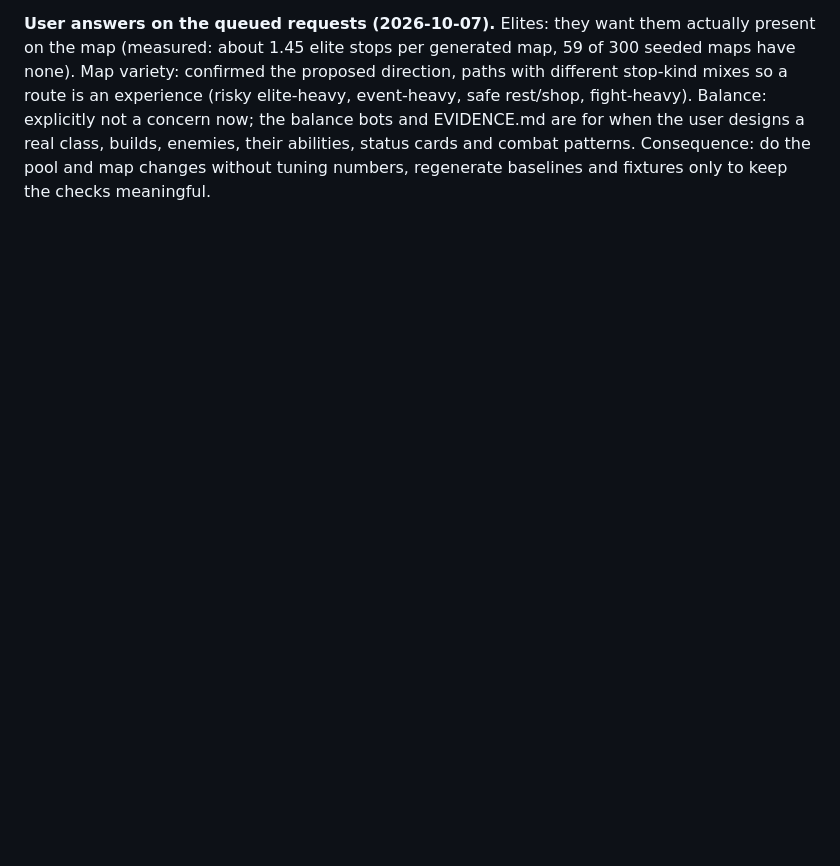
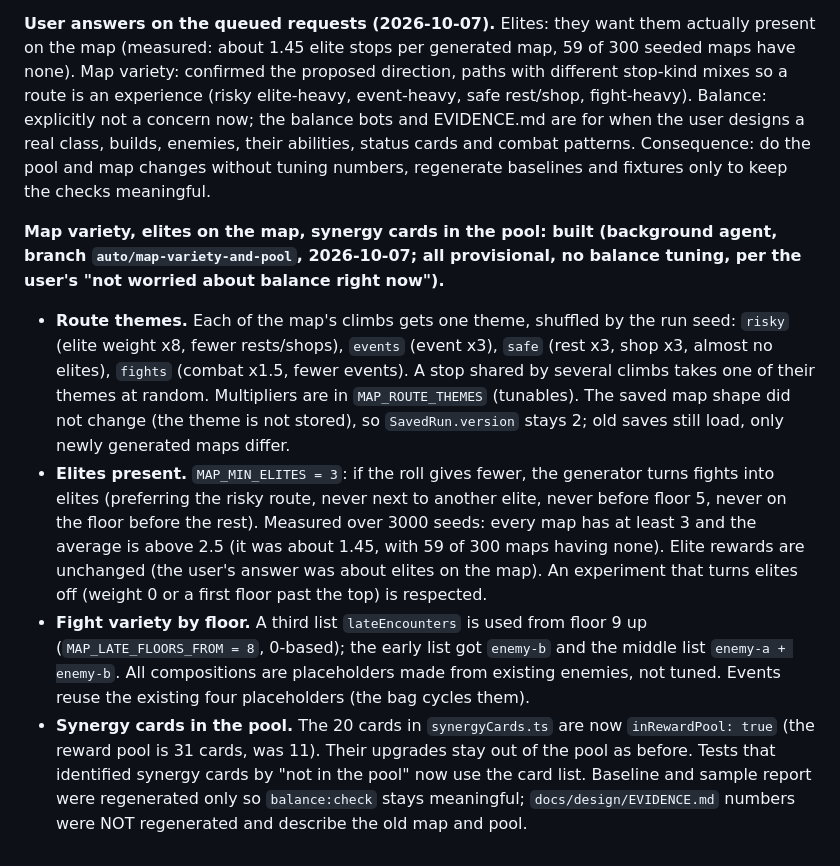
Before and after one commit to nxkgit/first-real-game, a Markdown page: DESIGN_LOG.md, the part around the change. Rendered like a GitHub page; blank space fills up the shorter version.

Commit message:
Design log: map variety, elites, synergy pool
Co-Authored-By: Claude Sonnet 5.5 <noreply@anthropic.com>

```diff
--- a/DESIGN_LOG.md
+++ b/DESIGN_LOG.md
@@ -95,3 +95,9 @@ The user wants to automate as much non-creative work as possible and to get the
 **Weak plus Vulnerable looked like a bug; chose live numbers on cards (user, 2026-10-07).** The user reported Vulnerable "not applying" (the enemy showed 3 turns of it but damage did not rise). Cause: their hero was Weak, and the two multiply (x0.75 x1.5 = x1.125, so Strike's 6 stays 6 after rounding down). Not a defect: every damage card (28) amplifies correctly alone, and the rule mirrors StS. The real problem was legibility. Options offered: live numbers on cards, better badge tooltips, or changing the rule to additive. The user chose **only live numbers on cards**; the multiplicative rule stays. Queued with the map-variation request and the "include elites and all synergy cards in the pool" request in HANDOFF.md ("Queued by the user").
 
 **User answers on the queued requests (2026-10-07).** Elites: they want them actually present on the map (measured: about 1.45 elite stops per generated map, 59 of 300 seeded maps have none). Map variety: confirmed the proposed direction, paths with different stop-kind mixes so a route is an experience (risky elite-heavy, event-heavy, safe rest/shop, fight-heavy). Balance: explicitly not a concern now; the balance bots and EVIDENCE.md are for when the user designs a real class, builds, enemies, their abilities, status cards and combat patterns. Consequence: do the pool and map changes without tuning numbers, regenerate baselines and fixtures only to keep the checks meaningful.
+
+**Map variety, elites on the map, synergy cards in the pool: built (background agent, branch `auto/map-variety-and-pool`, 2026-10-07; all provisional, no balance tuning, per the user's "not worried about balance right now").**
+- **Route themes.** Each of the map's climbs gets one theme, shuffled by the run seed: `risky` (elite weight x8, fewer rests/shops), `events` (event x3), `safe` (rest x3, shop x3, almost no elites), `fights` (combat x1.5, fewer events). A stop shared by several climbs takes one of their themes at random. Multipliers are in `MAP_ROUTE_THEMES` (tunables). The saved map shape did not change (the theme is not stored), so `SavedRun.version` stays 2; old saves still load, only newly generated maps differ.
+- **Elites present.** `MAP_MIN_ELITES = 3`: if the roll gives fewer, the generator turns fights into elites (preferring the risky route, never next to another elite, never before floor 5, never on the floor before the rest). Measured over 3000 seeds: every map has at least 3 and the average is above 2.5 (it was about 1.45, with 59 of 300 maps having none). Elite rewards are unchanged (the user's answer was about elites on the map). An experiment that turns elites off (weight 0 or a first floor past the top) is respected.
+- **Fight variety by floor.** A third list `lateEncounters` is used from floor 9 up (`MAP_LATE_FLOORS_FROM = 8`, 0-based); the early list got `enemy-b` and the middle list `enemy-a + enemy-b`. All compositions are placeholders made from existing enemies, not tuned. Events reuse the existing four placeholders (the bag cycles them).
+- **Synergy cards in the pool.** The 20 cards in `synergyCards.ts` are now `inRewardPool: true` (the reward pool is 31 cards, was 11). Their upgrades stay out of the pool as before. Tests that identified synergy cards by "not in the pool" now use the card list. Baseline and sample report were regenerated only so `balance:check` stays meaningful; `docs/design/EVIDENCE.md` numbers were NOT regenerated and describe the old map and pool.
```
